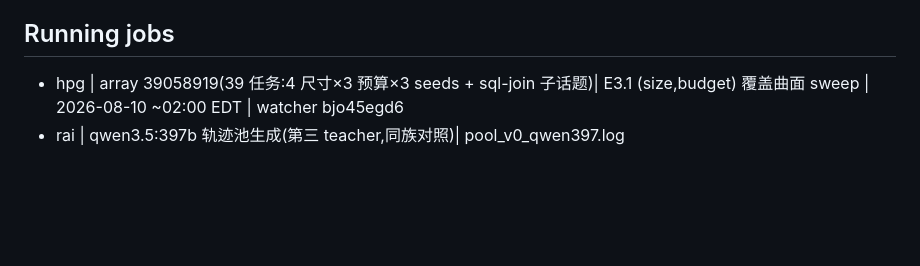
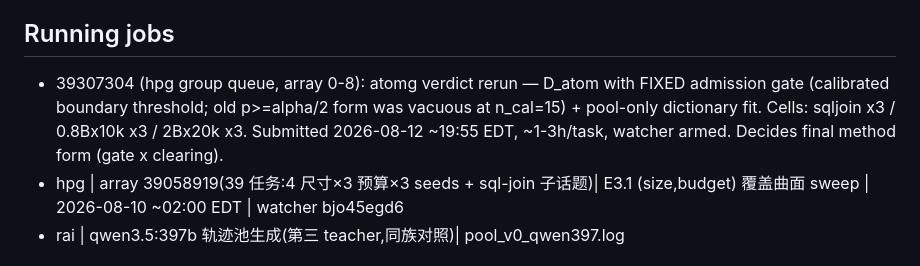
Before and after one commit to XueqiC/tc_code, a Markdown page: PROJECT_STATE.md, the part around the change. GitHub-like rendering; blank space fills up the shorter version.

Commit message:
state: atomg verdict array 39307304 submitted
Co-Authored-By: Claude Fable 5 <noreply@anthropic.com>

```diff
--- a/PROJECT_STATE.md
+++ b/PROJECT_STATE.md
@@ -75,6 +75,7 @@ Training-Time Control on Agent Capability*。
 - hpg-b200 分区快照(08-09 晚):464 GPU,空闲仅 ~12;两账户队列基本无我方任务
 
 ## Running jobs
+- 39307304 (hpg group queue, array 0-8): atomg verdict rerun — D_atom with FIXED admission gate (calibrated boundary threshold; old p>=alpha/2 form was vacuous at n_cal=15) + pool-only dictionary fit. Cells: sqljoin x3 / 0.8Bx10k x3 / 2Bx20k x3. Submitted 2026-08-12 ~19:55 EDT, ~1-3h/task, watcher armed. Decides final method form (gate x clearing).
 - hpg | array 39058919(39 任务:4 尺寸×3 预算×3 seeds + sql-join 子话题)|
   E3.1 (size,budget) 覆盖曲面 sweep | 2026-08-10 ~02:00 EDT | watcher bjo45egd6
 - rai | qwen3.5:397b 轨迹池生成(第三 teacher,同族对照)| pool_v0_qwen397.log
```
